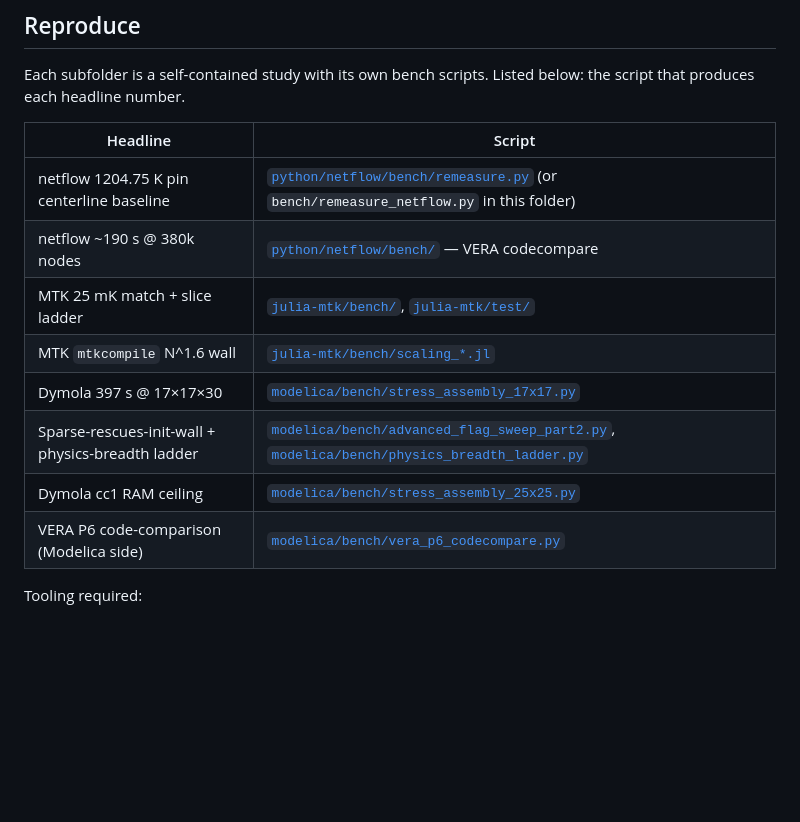
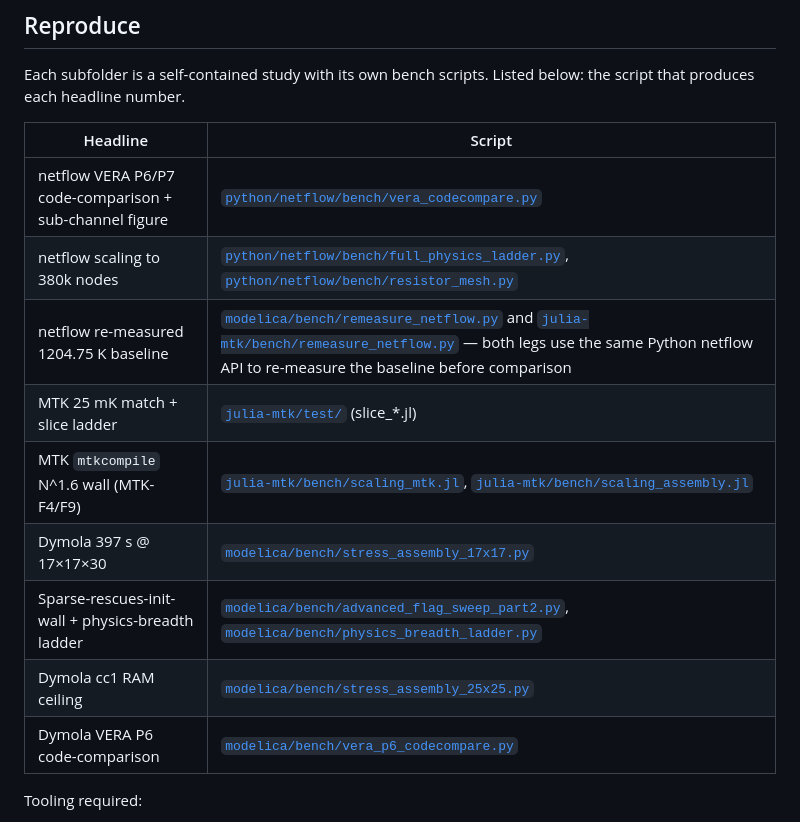
Before and after one commit to greenwoodms06/soul-test-netflow, a Markdown page: README.md, the part around the change. Rendered like a GitHub page; blank space fills up the shorter version.

Commit message:
README.md: fix Reproduce table — correct script paths after path verification
`python/netflow/bench/remeasure.py` doesn't exist; the netflow baseline
re-measurement actually lives in the julia-mtk/ and modelica/ benches
(both legs call into the Python netflow API). Also pointing each MTK row
at the specific scaling script (scaling_mtk.jl + scaling_assembly.jl) and
the netflow scaling row at full_physics_ladder.py + resistor_mesh.py
rather than a directory.

Co-Authored-By: Claude Opus 4.7 (1M context) <noreply@anthropic.com>

```diff
--- a/README.md
+++ b/README.md
@@ -113,14 +113,15 @@ below: the script that produces each headline number.
 
 | Headline | Script |
 |---|---|
-| netflow 1204.75 K pin centerline baseline | [`python/netflow/bench/remeasure.py`](python/netflow/bench/) (or `bench/remeasure_netflow.py` in this folder) |
-| netflow ~190 s @ 380k nodes | [`python/netflow/bench/`](python/netflow/) — VERA codecompare |
-| MTK 25 mK match + slice ladder | [`julia-mtk/bench/`](julia-mtk/bench/), [`julia-mtk/test/`](julia-mtk/test/) |
-| MTK `mtkcompile` N^1.6 wall | [`julia-mtk/bench/scaling_*.jl`](julia-mtk/bench/) |
+| netflow VERA P6/P7 code-comparison + sub-channel figure | [`python/netflow/bench/vera_codecompare.py`](python/netflow/bench/vera_codecompare.py) |
+| netflow scaling to 380k nodes | [`python/netflow/bench/full_physics_ladder.py`](python/netflow/bench/full_physics_ladder.py), [`python/netflow/bench/resistor_mesh.py`](python/netflow/bench/resistor_mesh.py) |
+| netflow re-measured 1204.75 K baseline | [`modelica/bench/remeasure_netflow.py`](modelica/bench/remeasure_netflow.py) and [`julia-mtk/bench/remeasure_netflow.py`](julia-mtk/bench/remeasure_netflow.py) — both legs use the same Python netflow API to re-measure the baseline before comparison |
+| MTK 25 mK match + slice ladder | [`julia-mtk/test/`](julia-mtk/test/) (slice_*.jl) |
+| MTK `mtkcompile` N^1.6 wall (MTK-F4/F9) | [`julia-mtk/bench/scaling_mtk.jl`](julia-mtk/bench/scaling_mtk.jl), [`julia-mtk/bench/scaling_assembly.jl`](julia-mtk/bench/scaling_assembly.jl) |
 | Dymola 397 s @ 17×17×30 | [`modelica/bench/stress_assembly_17x17.py`](modelica/bench/stress_assembly_17x17.py) |
 | Sparse-rescues-init-wall + physics-breadth ladder | [`modelica/bench/advanced_flag_sweep_part2.py`](modelica/bench/advanced_flag_sweep_part2.py), [`modelica/bench/physics_breadth_ladder.py`](modelica/bench/physics_breadth_ladder.py) |
 | Dymola cc1 RAM ceiling | [`modelica/bench/stress_assembly_25x25.py`](modelica/bench/stress_assembly_25x25.py) |
-| VERA P6 code-comparison (Modelica side) | [`modelica/bench/vera_p6_codecompare.py`](modelica/bench/vera_p6_codecompare.py) |
+| Dymola VERA P6 code-comparison | [`modelica/bench/vera_p6_codecompare.py`](modelica/bench/vera_p6_codecompare.py) |
 
 Tooling required:
 - **python/**: Python 3.12+, scipy, CoolProp, numpy, matplotlib.
```
